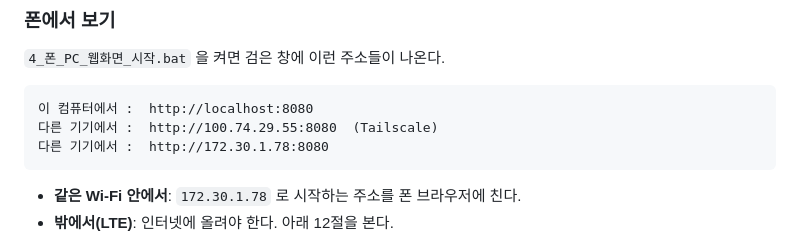
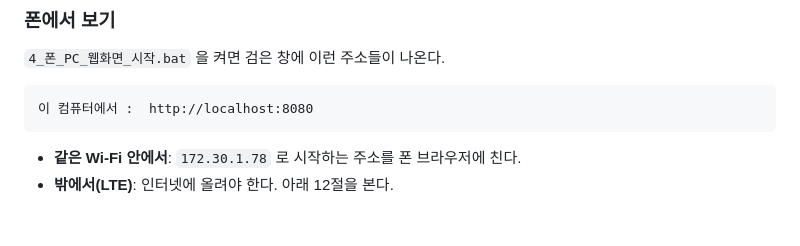
Before and after one commit to bararambararamnararam-lab/barge-weather-board, a Markdown page: README.md, the part around the change. Drawn GitHub-style; blank space fills up the shorter version.

````diff
--- a/README.md
+++ b/README.md
@@ -34,8 +34,6 @@
 
 ```
 이 컴퓨터에서 :  http://localhost:8080
-다른 기기에서 :  http://100.74.29.55:8080  (Tailscale)
-다른 기기에서 :  http://172.30.1.78:8080
 ```
 
 - **같은 Wi-Fi 안에서**: `172.30.1.78` 로 시작하는 주소를 폰 브라우저에 친다.
````
